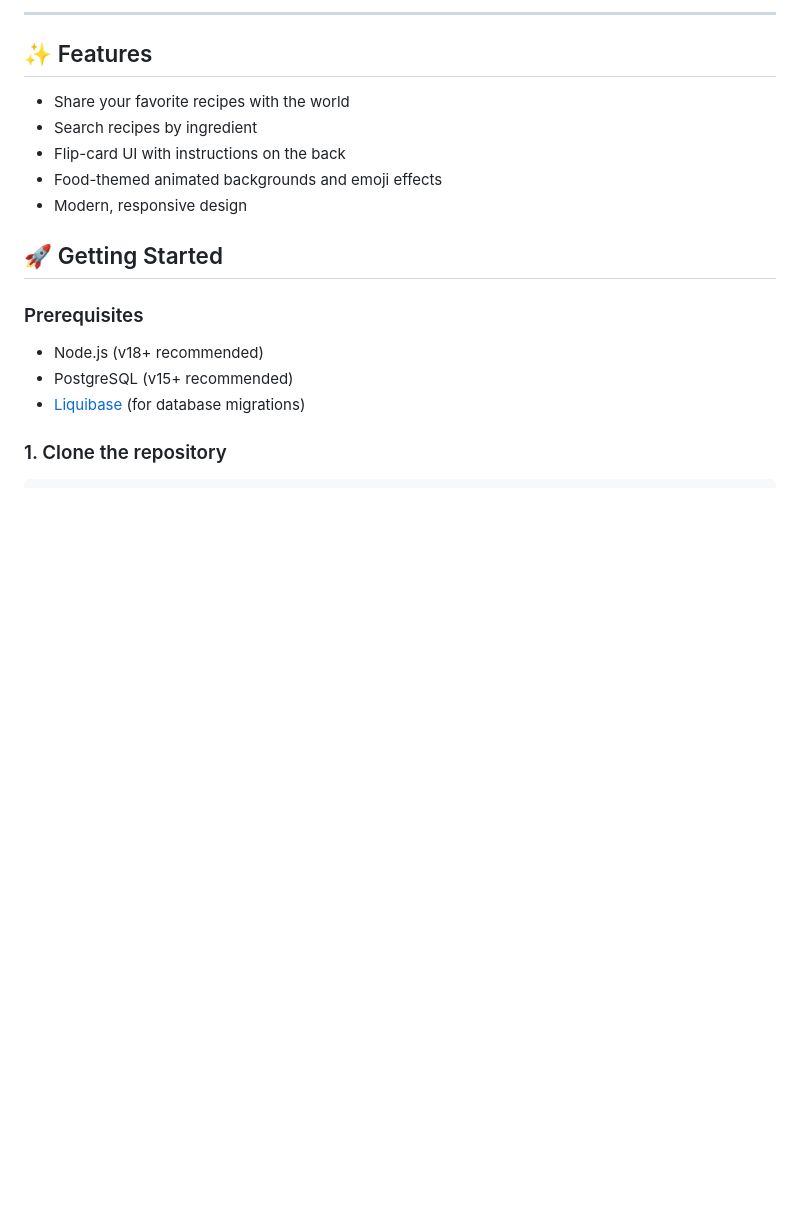
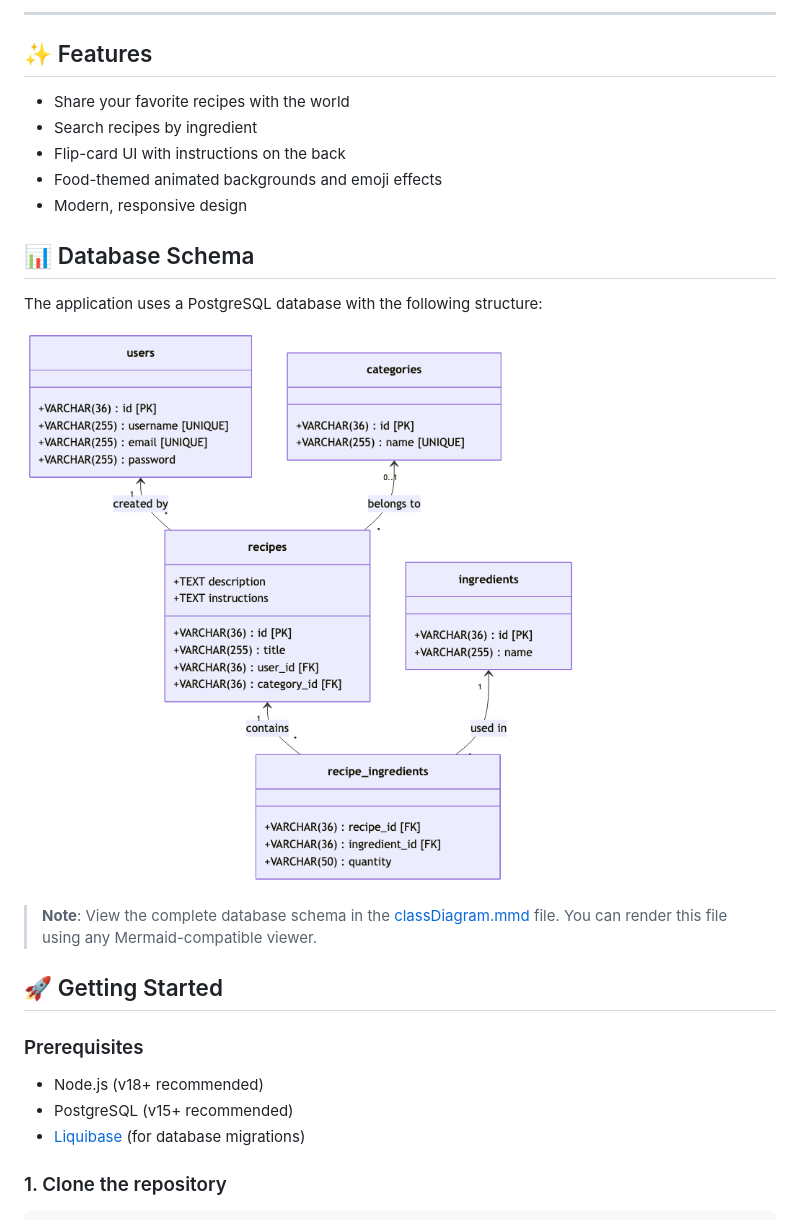
Before and after one commit to tsviz/share-my-recipe, a Markdown page: README.md, the part around the change. GitHub-like rendering; pictures changed too: docs/classDiagram.png (added); blank space fills up the shorter version.

Commit message:
Add database schema documentation and diagram

```diff
--- a/README.md
+++ b/README.md
@@ -14,6 +14,14 @@ A vibrant, interactive web app for sharing, searching, and discovering recipes!
 - Flip-card UI with instructions on the back
 - Food-themed animated backgrounds and emoji effects
 - Modern, responsive design
+
+## 📊 Database Schema
+
+The application uses a PostgreSQL database with the following structure:
+
+![Database Schema](docs/classDiagram.png)
+
+> **Note**: View the complete database schema in the [classDiagram.mmd](classDiagram.mmd) file. You can render this file using any Mermaid-compatible viewer.
 
 ## 🚀 Getting Started
 
```
Also changed, not shown: 1 other file.
